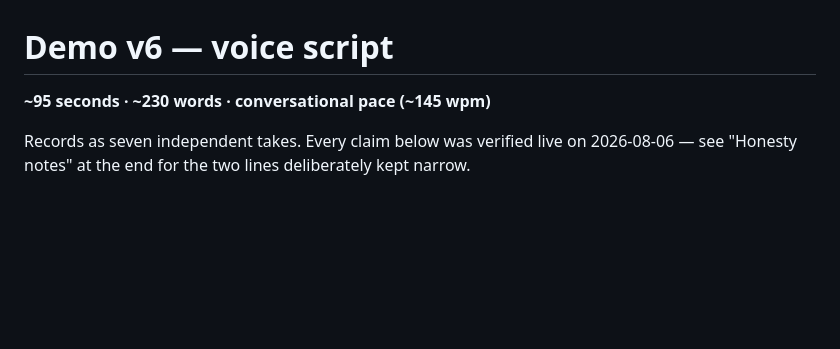
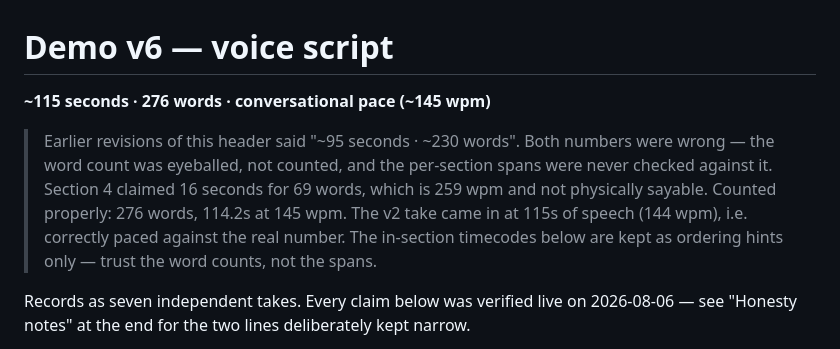
Before and after one commit to KaJota-inc/kajota-hub, a Markdown page: apps/keeperhub-escrow/DEMO-V6-SCRIPT.md, the part around one of its changes. Drawn GitHub-style; blank space fills up the shorter version.

```diff
--- a/apps/keeperhub-escrow/DEMO-V6-SCRIPT.md
+++ b/apps/keeperhub-escrow/DEMO-V6-SCRIPT.md
@@ -1,6 +1,15 @@
 # Demo v6 — voice script
 
-**~95 seconds · ~230 words · conversational pace (~145 wpm)**
+**~115 seconds · 276 words · conversational pace (~145 wpm)**
+
+> Earlier revisions of this header said "~95 seconds · ~230 words". Both
+> numbers were wrong — the word count was eyeballed, not counted, and the
+> per-section spans were never checked against it. Section 4 claimed 16
+> seconds for 69 words, which is 259 wpm and not physically sayable.
+> Counted properly: 276 words, 114.2s at 145 wpm. The v2 take came in at
+> 115s of speech (144 wpm), i.e. correctly paced against the real number.
+> The in-section timecodes below are kept as ordering hints only — trust
+> the word counts, not the spans.
 
 Records as seven independent takes. Every claim below was verified live on
 2026-08-06 — see "Honesty notes" at the end for the two lines deliberately
```
Also changed, not shown: other parts of apps/keeperhub-escrow/DEMO-V6-SCRIPT.md (+45 -1 lines).
